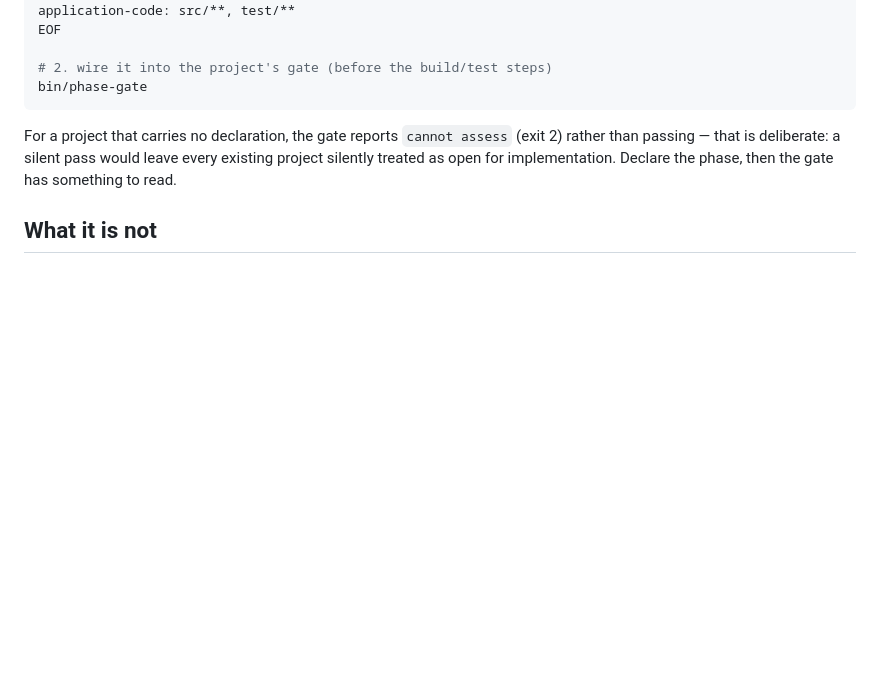
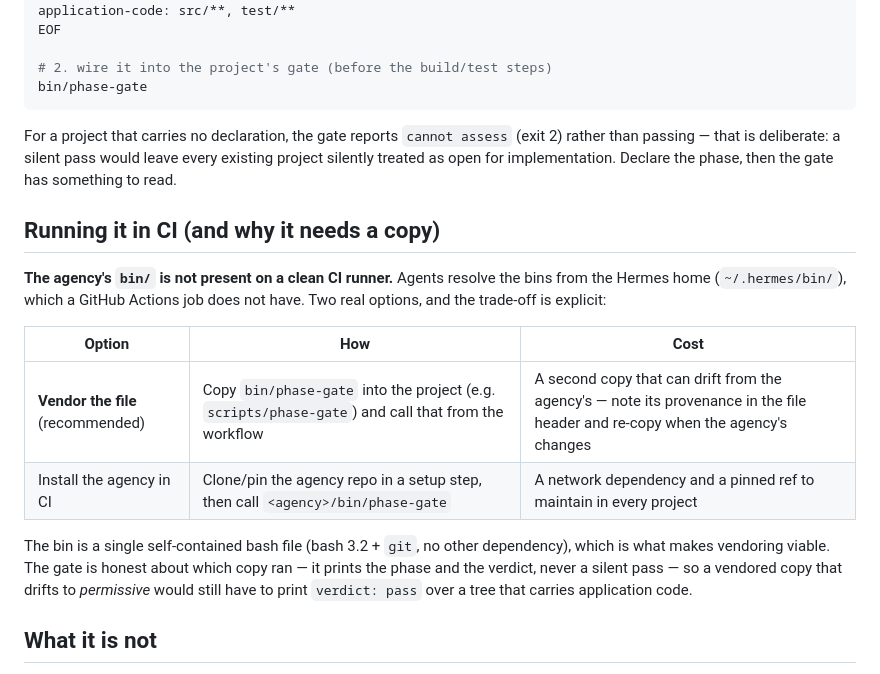
Before and after one commit to mcabreradev/hermes-sdd-agency, a Markdown page: docs/phase-gate.md, the part around the change. Drawn GitHub-style; blank space fills up the shorter version.

Commit message:
docs(phase-gate): the CI caveat — the agency's bin is not on a clean runner
The spec requires that a project be able to run the gate in its CI, but agents resolve the
bins from the Hermes home, which a GitHub Actions job does not have. Documented rather than
left as a promise: vendor the single bash file (recommended, with a drift cost stated) or
install the agency in the job (a pinned network dependency).

```diff
--- a/docs/phase-gate.md
+++ b/docs/phase-gate.md
@@ -128,6 +128,22 @@ For a project that carries no declaration, the gate reports `cannot assess` (exi
 passing — that is deliberate: a silent pass would leave every existing project silently treated as
 open for implementation. Declare the phase, then the gate has something to read.
 
+## Running it in CI (and why it needs a copy)
+
+**The agency's `bin/` is not present on a clean CI runner.** Agents resolve the bins from the
+Hermes home (`~/.hermes/bin/`), which a GitHub Actions job does not have. Two real options, and the
+trade-off is explicit:
+
+| Option | How | Cost |
+|---|---|---|
+| **Vendor the file** (recommended) | Copy `bin/phase-gate` into the project (e.g. `scripts/phase-gate`) and call that from the workflow | A second copy that can drift from the agency's — note its provenance in the file header and re-copy when the agency's changes |
+| Install the agency in CI | Clone/pin the agency repo in a setup step, then call `<agency>/bin/phase-gate` | A network dependency and a pinned ref to maintain in every project |
+
+The bin is a single self-contained bash file (bash 3.2 + `git`, no other dependency), which is what
+makes vendoring viable. The gate is honest about which copy ran — it prints the phase and the
+verdict, never a silent pass — so a vendored copy that drifts to *permissive* would still have to
+print `verdict: pass` over a tree that carries application code.
+
 ## What it is not
 
 - **Not a general policy engine.** It governs exactly one axis: whether application code is
```
